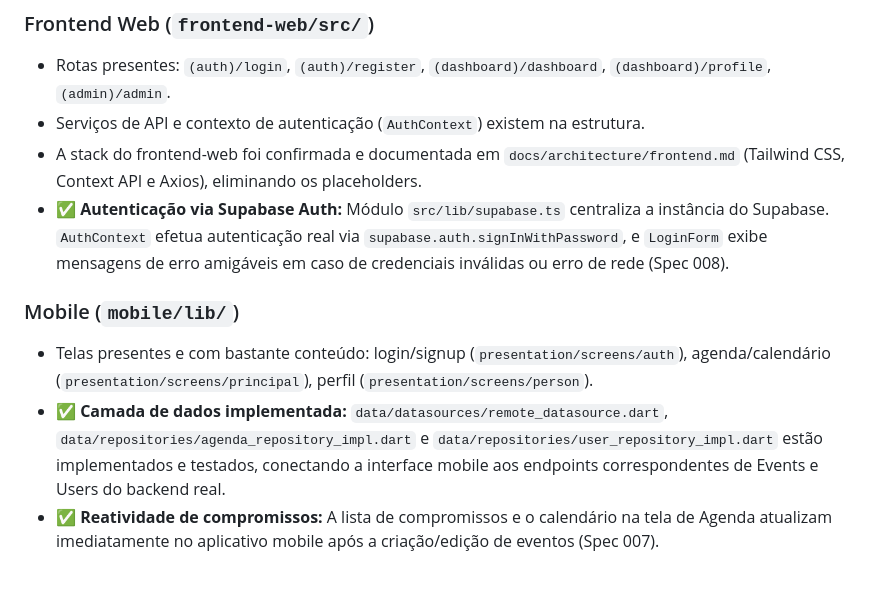
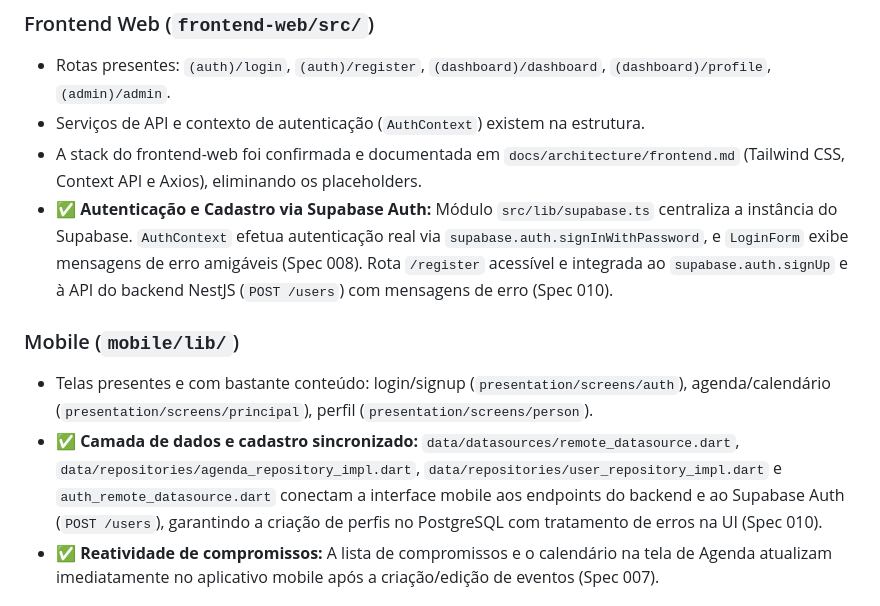
Before and after one commit to LucasDavid80/my-roadie-platform, a Markdown page: spec.md, the part around the change. Rendered like a GitHub page.

```diff
--- a/spec.md
+++ b/spec.md
@@ -38,11 +38,11 @@ Plataforma para músicos e roadies organizarem agendas, eventos, tarefas, repert
 - Rotas presentes: `(auth)/login`, `(auth)/register`, `(dashboard)/dashboard`, `(dashboard)/profile`, `(admin)/admin`.
 - Serviços de API e contexto de autenticação (`AuthContext`) existem na estrutura.
 - A stack do frontend-web foi confirmada e documentada em `docs/architecture/frontend.md` (Tailwind CSS, Context API e Axios), eliminando os placeholders.
-- ✅ **Autenticação via Supabase Auth:** Módulo `src/lib/supabase.ts` centraliza a instância do Supabase. `AuthContext` efetua autenticação real via `supabase.auth.signInWithPassword`, e `LoginForm` exibe mensagens de erro amigáveis em caso de credenciais inválidas ou erro de rede (Spec 008).
+- ✅ **Autenticação e Cadastro via Supabase Auth:** Módulo `src/lib/supabase.ts` centraliza a instância do Supabase. `AuthContext` efetua autenticação real via `supabase.auth.signInWithPassword`, e `LoginForm` exibe mensagens de erro amigáveis (Spec 008). Rota `/register` acessível e integrada ao `supabase.auth.signUp` e à API do backend NestJS (`POST /users`) com mensagens de erro (Spec 010).
 
 ### Mobile (`mobile/lib/`)
 - Telas presentes e com bastante conteúdo: login/signup (`presentation/screens/auth`), agenda/calendário (`presentation/screens/principal`), perfil (`presentation/screens/person`).
-- ✅ **Camada de dados implementada:** `data/datasources/remote_datasource.dart`, `data/repositories/agenda_repository_impl.dart` e `data/repositories/user_repository_impl.dart` estão implementados e testados, conectando a interface mobile aos endpoints correspondentes de Events e Users do backend real.
+- ✅ **Camada de dados e cadastro sincronizado:** `data/datasources/remote_datasource.dart`, `data/repositories/agenda_repository_impl.dart`, `data/repositories/user_repository_impl.dart` e `auth_remote_datasource.dart` conectam a interface mobile aos endpoints do backend e ao Supabase Auth (`POST /users`), garantindo a criação de perfis no PostgreSQL com tratamento de erros na UI (Spec 010).
 - ✅ **Reatividade de compromissos:** A lista de compromissos e o calendário na tela de Agenda atualizam imediatamente no aplicativo mobile após a criação/edição de eventos (Spec 007).
 
 
```
Also changed, not shown: backlog.md (+6 -0 lines), plan.md (+2 -1 lines).
